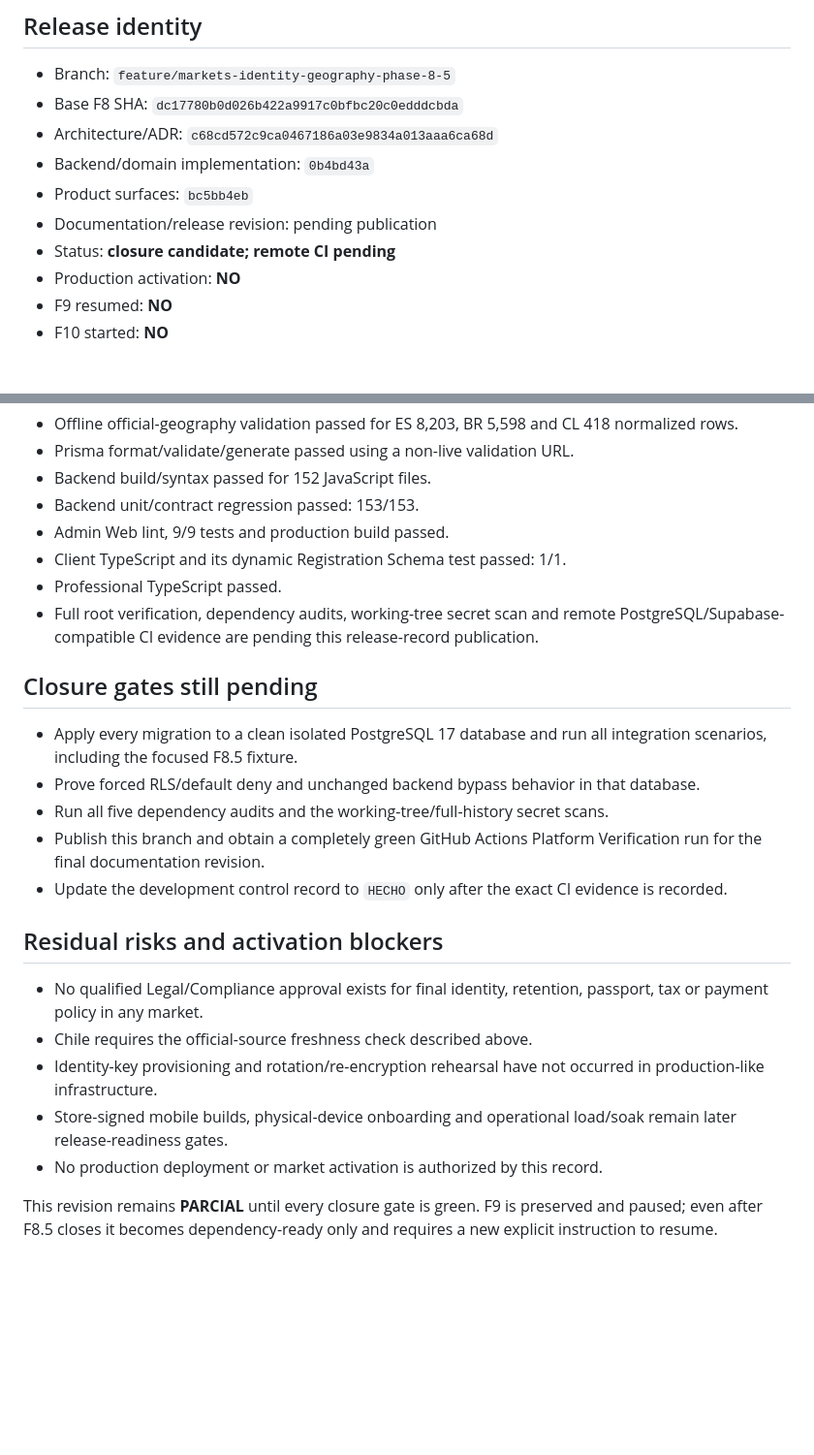
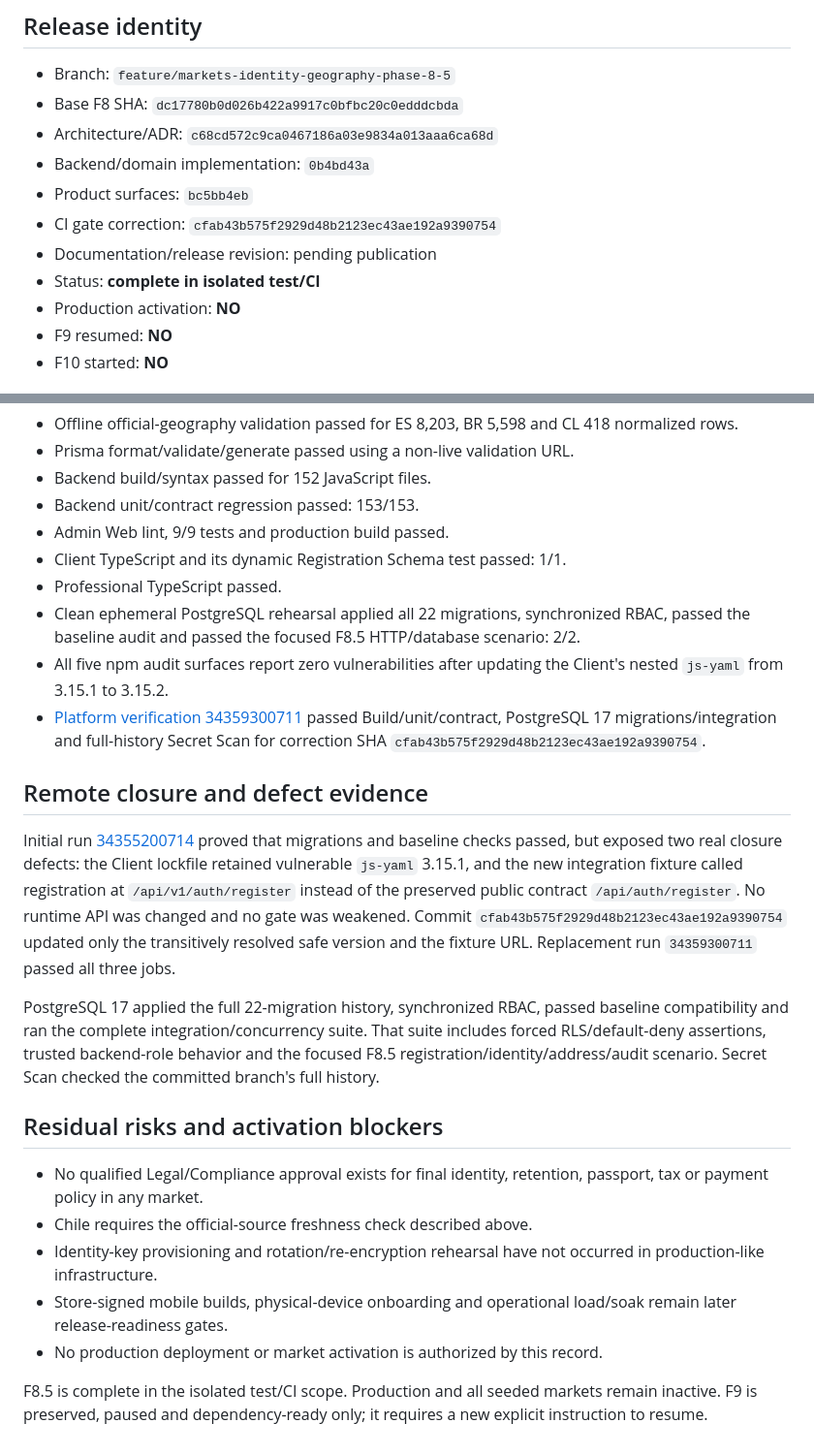
Before and after one commit to Alex00111001/ProApp-GlobalServices, a Markdown page: docs/releases/2026-09-09-f8-5-markets-identity-geography.md, 2 parts joined by grey strips. Shown at 97% size. GitHub-like rendering; blank space fills up the shorter version.

Commit message:
docs(f8.5): record verified closure

```diff
--- a/docs/releases/2026-09-09-f8-5-markets-identity-geography.md
+++ b/docs/releases/2026-09-09-f8-5-markets-identity-geography.md
@@ -7,8 +7,9 @@
 - Architecture/ADR: `c68cd572c9ca0467186a03e9834a013aaa6ca68d`
 - Backend/domain implementation: `0b4bd43a`
 - Product surfaces: `bc5bb4eb`
+- CI gate correction: `cfab43b575f2929d48b2123ec43ae192a9390754`
 - Documentation/release revision: pending publication
-- Status: **closure candidate; remote CI pending**
+- Status: **complete in isolated test/CI**
 - Production activation: **NO**
 - F9 resumed: **NO**
 - F10 started: **NO**
@@ -66,15 +67,15 @@ The Chilean snapshot remains activation-blocked until the official CUT relation
 - Admin Web lint, 9/9 tests and production build passed.
 - Client TypeScript and its dynamic Registration Schema test passed: 1/1.
 - Professional TypeScript passed.
-- Full root verification, dependency audits, working-tree secret scan and remote PostgreSQL/Supabase-compatible CI evidence are pending this release-record publication.
+- Clean ephemeral PostgreSQL rehearsal applied all 22 migrations, synchronized RBAC, passed the baseline audit and passed the focused F8.5 HTTP/database scenario: 2/2.
+- All five npm audit surfaces report zero vulnerabilities after updating the Client's nested `js-yaml` from 3.15.1 to 3.15.2.
+- [Platform verification 34359300711](https://github.com/Alex00111001/ProApp-GlobalServices/actions/runs/34359300711) passed Build/unit/contract, PostgreSQL 17 migrations/integration and full-history Secret Scan for correction SHA `cfab43b575f2929d48b2123ec43ae192a9390754`.
 
-## Closure gates still pending
+## Remote closure and defect evidence
 
-- Apply every migration to a clean isolated PostgreSQL 17 database and run all integration scenarios, including the focused F8.5 fixture.
-- Prove forced RLS/default deny and unchanged backend bypass behavior in that database.
-- Run all five dependency audits and the working-tree/full-history secret scans.
-- Publish this branch and obtain a completely green GitHub Actions Platform Verification run for the final documentation revision.
-- Update the development control record to `HECHO` only after the exact CI evidence is recorded.
+Initial run [34355200714](https://github.com/Alex00111001/ProApp-GlobalServices/actions/runs/34355200714) proved that migrations and baseline checks passed, but exposed two real closure defects: the Client lockfile retained vulnerable `js-yaml` 3.15.1, and the new integration fixture called registration at `/api/v1/auth/register` instead of the preserved public contract `/api/auth/register`. No runtime API was changed and no gate was weakened. Commit `cfab43b575f2929d48b2123ec43ae192a9390754` updated only the transitively resolved safe version and the fixture URL. Replacement run `34359300711` passed all three jobs.
+
+PostgreSQL 17 applied the full 22-migration history, synchronized RBAC, passed baseline compatibility and ran the complete integration/concurrency suite. That suite includes forced RLS/default-deny assertions, trusted backend-role behavior and the focused F8.5 registration/identity/address/audit scenario. Secret Scan checked the committed branch's full history.
 
 ## Residual risks and activation blockers
 
@@ -84,4 +85,4 @@ The Chilean snapshot remains activation-blocked until the official CUT relation
 - Store-signed mobile builds, physical-device onboarding and operational load/soak remain later release-readiness gates.
 - No production deployment or market activation is authorized by this record.
 
-This revision remains **PARCIAL** until every closure gate is green. F9 is preserved and paused; even after F8.5 closes it becomes dependency-ready only and requires a new explicit instruction to resume.
+F8.5 is complete in the isolated test/CI scope. Production and all seeded markets remain inactive. F9 is preserved, paused and dependency-ready only; it requires a new explicit instruction to resume.
```
Also changed, not shown: docs/IMPLEMENTATION_PLAN.md (+2 -2 lines), docs/MARKETS_IDENTITY_GEOGRAPHY.md (+1 -1 lines).
